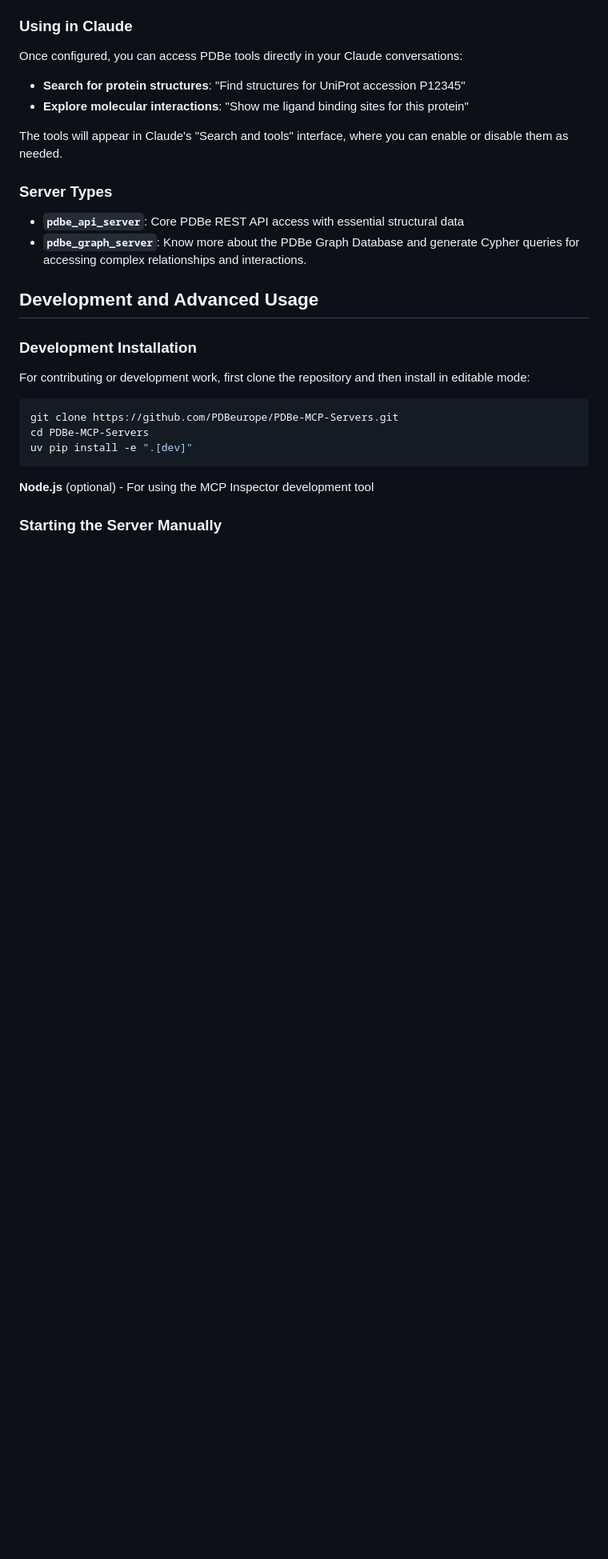
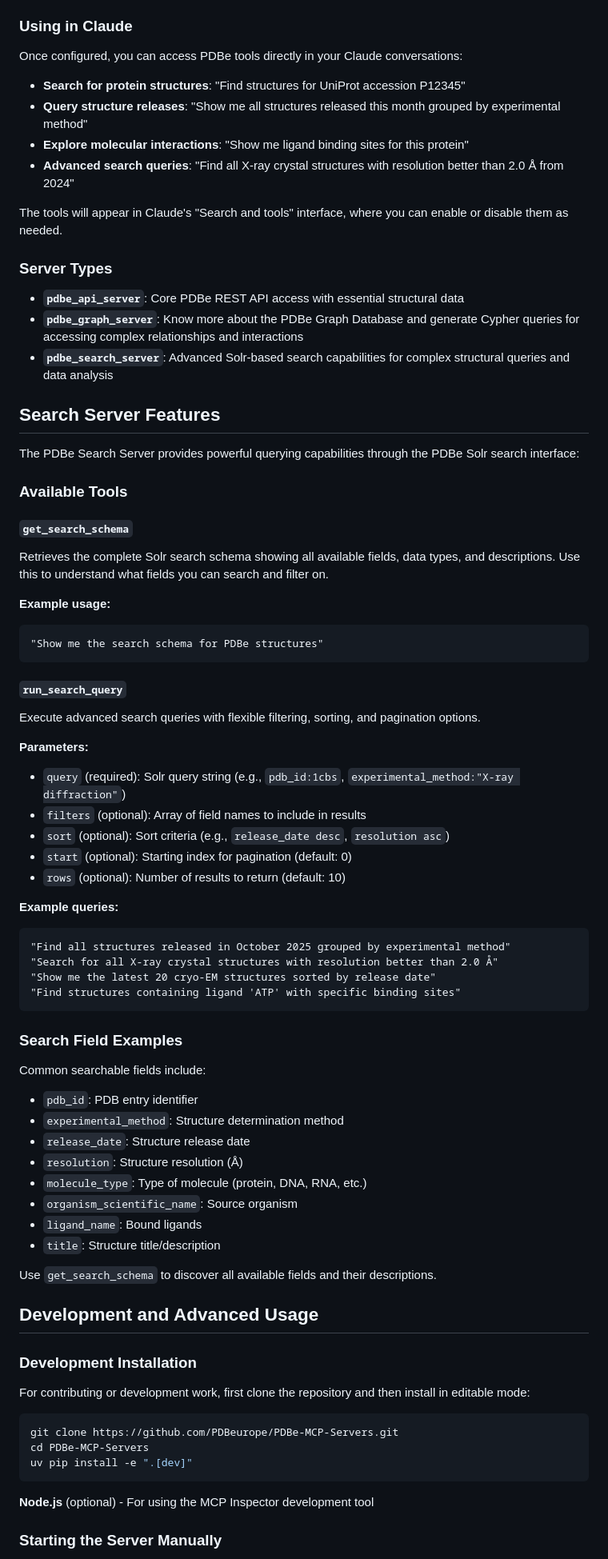
Before and after one commit to PDBeurope/PDBe-MCP-Servers, a Markdown page: README.md, the part around one of its changes. Shown at 80% size. Rendered like a GitHub page; blank space fills up the shorter version.

Commit message:
feat: add PDBe Search Server documentation and usage examples to README

````diff
--- a/README.md
+++ b/README.md
@@ -114,14 +139,63 @@ For development work or customization:
 Once configured, you can access PDBe tools directly in your Claude conversations:
 
 - **Search for protein structures**: "Find structures for UniProt accession P12345"
+- **Query structure releases**: "Show me all structures released this month grouped by experimental method"
 - **Explore molecular interactions**: "Show me ligand binding sites for this protein"
+- **Advanced search queries**: "Find all X-ray crystal structures with resolution better than 2.0 Å from 2024"
 
 The tools will appear in Claude's "Search and tools" interface, where you can enable or disable them as needed.
 
 ### Server Types
 
 - **`pdbe_api_server`**: Core PDBe REST API access with essential structural data
-- **`pdbe_graph_server`**: Know more about the PDBe Graph Database and generate Cypher queries for accessing complex relationships and interactions.
+- **`pdbe_graph_server`**: Know more about the PDBe Graph Database and generate Cypher queries for accessing complex relationships and interactions
+- **`pdbe_search_server`**: Advanced Solr-based search capabilities for complex structural queries and data analysis
+
+## Search Server Features
+
+The PDBe Search Server provides powerful querying capabilities through the PDBe Solr search interface:
+
+### Available Tools
+
+#### `get_search_schema`
+Retrieves the complete Solr search schema showing all available fields, data types, and descriptions. Use this to understand what fields you can search and filter on.
+
+**Example usage:**
+```
+"Show me the search schema for PDBe structures"
+```
+
+#### `run_search_query`
+Execute advanced search queries with flexible filtering, sorting, and pagination options.
+
+**Parameters:**
+- `query` (required): Solr query string (e.g., `pdb_id:1cbs`, `experimental_method:"X-ray diffraction"`)
+- `filters` (optional): Array of field names to include in results
+- `sort` (optional): Sort criteria (e.g., `release_date desc`, `resolution asc`)
+- `start` (optional): Starting index for pagination (default: 0)
+- `rows` (optional): Number of results to return (default: 10)
+
+**Example queries:**
+```
+"Find all structures released in October 2025 grouped by experimental method"
+"Search for all X-ray crystal structures with resolution better than 2.0 Å"
+"Show me the latest 20 cryo-EM structures sorted by release date"
+"Find structures containing ligand 'ATP' with specific binding sites"
+```
+
+### Search Field Examples
+
+Common searchable fields include:
+- `pdb_id`: PDB entry identifier
+- `experimental_method`: Structure determination method
+- `release_date`: Structure release date
+- `resolution`: Structure resolution (Å)
+- `molecule_type`: Type of molecule (protein, DNA, RNA, etc.)
+- `organism_scientific_name`: Source organism
+- `ligand_name`: Bound ligands
+- `title`: Structure title/description
+
+Use `get_search_schema` to discover all available fields and their descriptions.
 
 ## Development and Advanced Usage
 
````
Also changed, not shown: other parts of README.md (+39 -1 lines).
